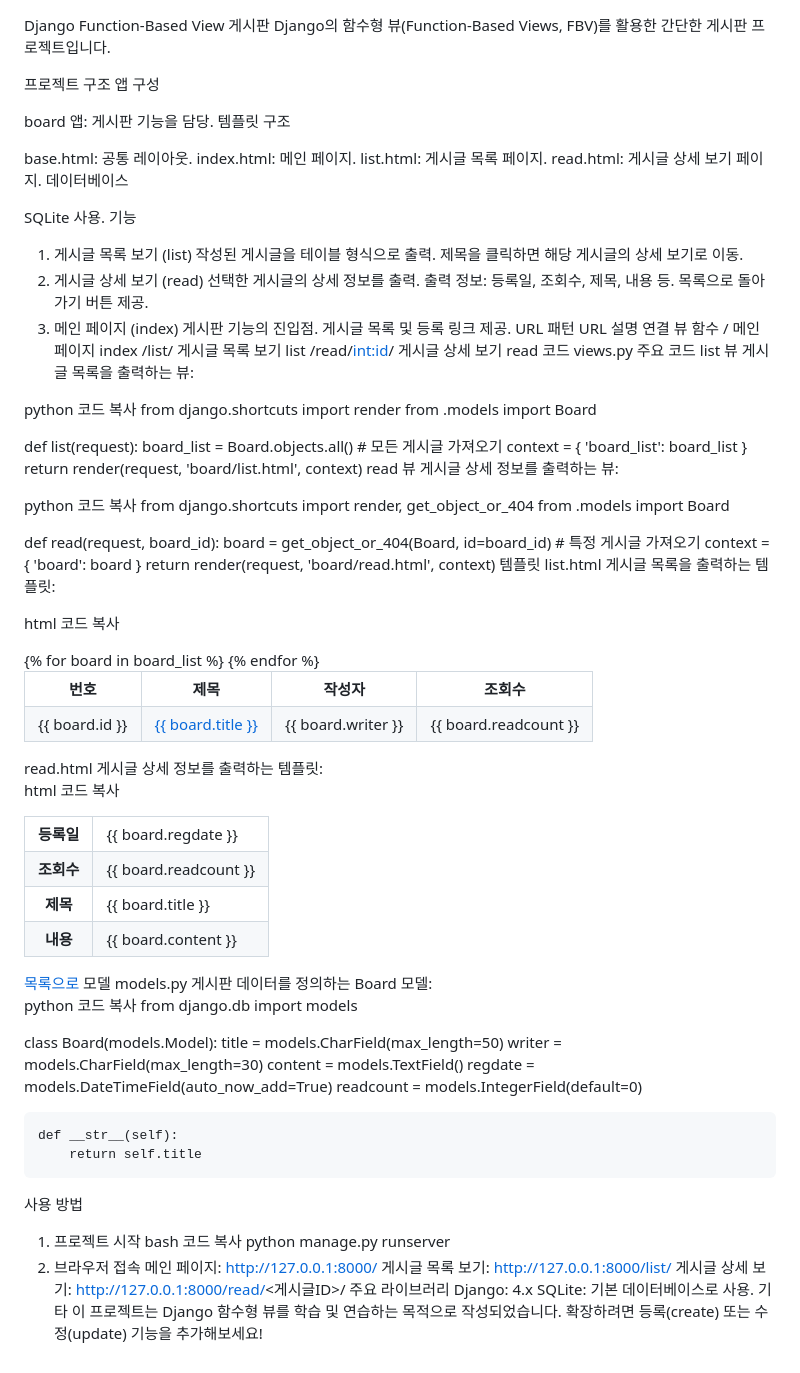
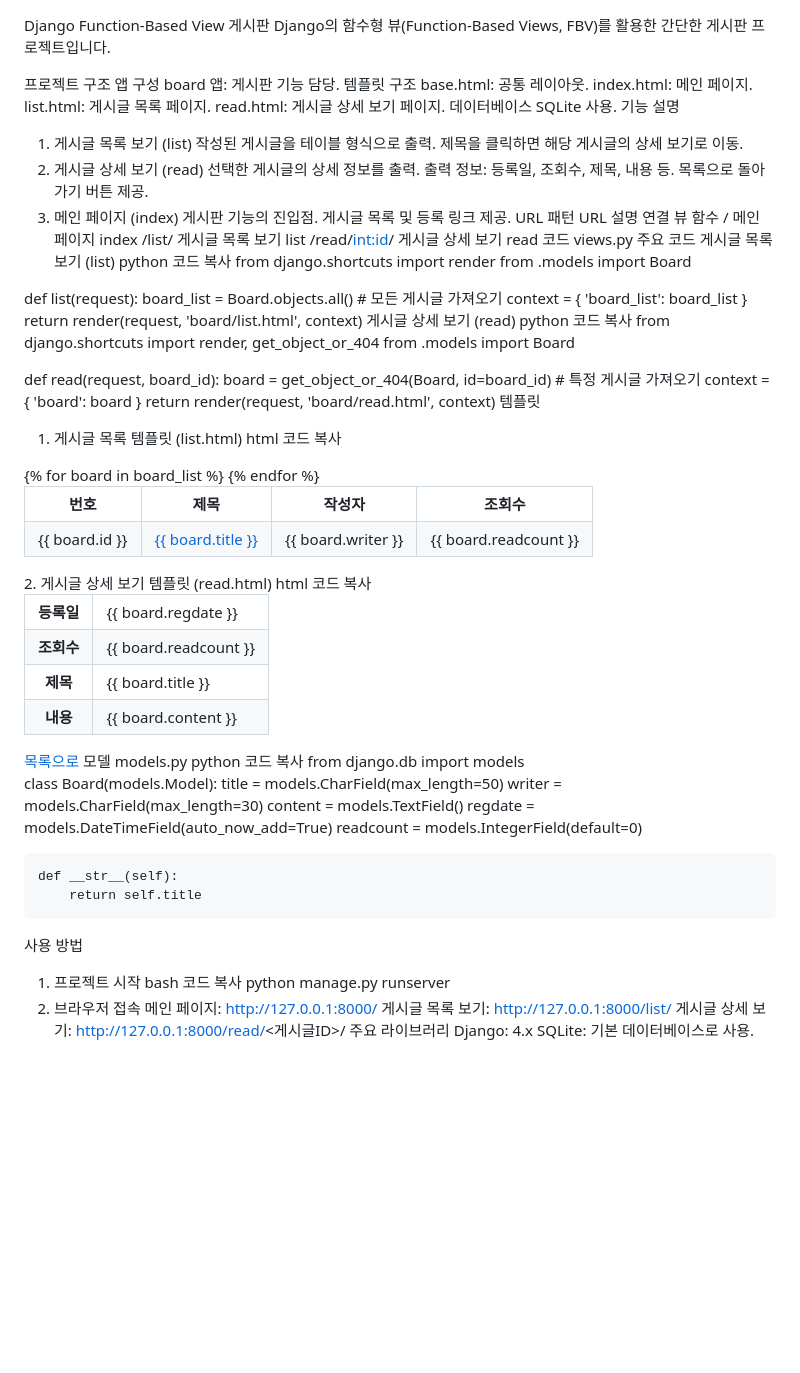
Before and after one commit to 820nam/DJANGO-PRACTICE, a Markdown page: README.md, the part around the change. GitHub-like rendering; blank space fills up the shorter version.

```diff
--- a/README.md
+++ b/README.md
@@ -3,18 +3,15 @@ Django의 함수형 뷰(Function-Based Views, FBV)를 활용한 간단한 게시
 
 프로젝트 구조
 앱 구성
-
-board 앱: 게시판 기능을 담당.
+board 앱: 게시판 기능 담당.
 템플릿 구조
-
 base.html: 공통 레이아웃.
 index.html: 메인 페이지.
 list.html: 게시글 목록 페이지.
 read.html: 게시글 상세 보기 페이지.
 데이터베이스
-
 SQLite 사용.
-기능
+기능 설명
 1. 게시글 목록 보기 (list)
 작성된 게시글을 테이블 형식으로 출력.
 제목을 클릭하면 해당 게시글의 상세 보기로 이동.
@@ -33,9 +30,7 @@ URL	설명	연결 뷰 함수
 /read/<int:id>/	게시글 상세 보기	read
 코드
 views.py 주요 코드
-list 뷰
-게시글 목록을 출력하는 뷰:
-
+게시글 목록 보기 (list)
 python
 코드 복사
 from django.shortcuts import render
@@ -47,9 +42,7 @@ def list(request):
         'board_list': board_list
     }
     return render(request, 'board/list.html', context)
-read 뷰
-게시글 상세 정보를 출력하는 뷰:
-
+게시글 상세 보기 (read)
 python
 코드 복사
 from django.shortcuts import render, get_object_or_404
@@ -62,9 +55,7 @@ def read(request, board_id):
     }
     return render(request, 'board/read.html', context)
 템플릿
-list.html
-게시글 목록을 출력하는 템플릿:
-
+1. 게시글 목록 템플릿 (list.html)
 html
 코드 복사
 <table border="1">
@@ -83,9 +74,7 @@ html
     </tr>
     {% endfor %}
 </table>
-read.html
-게시글 상세 정보를 출력하는 템플릿:
-
+2. 게시글 상세 보기 템플릿 (read.html)
 html
 코드 복사
 <table border="1">
@@ -109,8 +98,6 @@ html
 <a href="{% url 'board:list' %}"><button>목록으로</button></a>
 모델
 models.py
-게시판 데이터를 정의하는 Board 모델:
-
 python
 코드 복사
 from django.db import models
@@ -136,6 +123,3 @@ python manage.py runserver
 주요 라이브러리
 Django: 4.x
 SQLite: 기본 데이터베이스로 사용.
-기타
-이 프로젝트는 Django 함수형 뷰를 학습 및 연습하는 목적으로 작성되었습니다.
-확장하려면 등록(create) 또는 수정(update) 기능을 추가해보세요!
```
